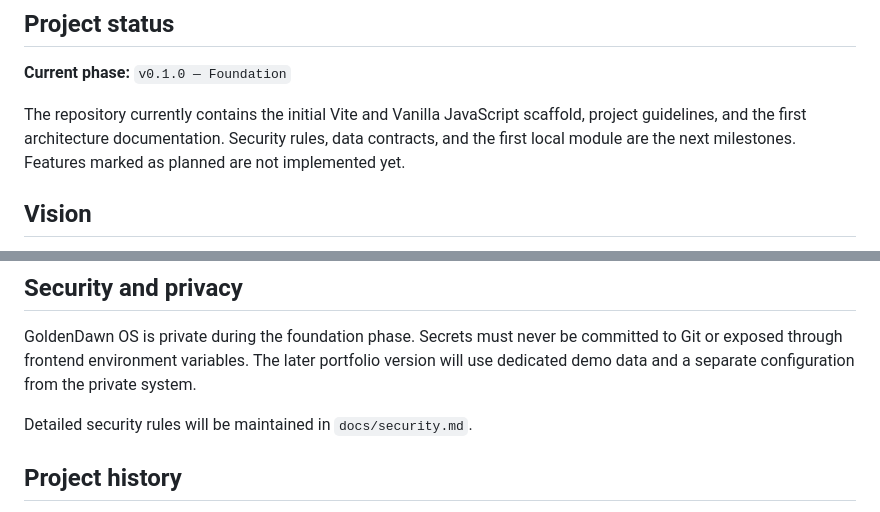
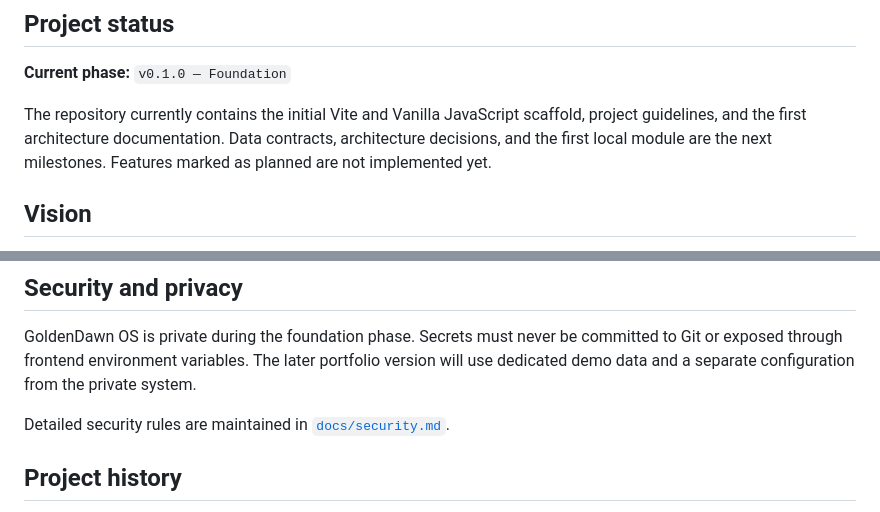
Before and after one commit to Varudan/goldendawn-os, a Markdown page: README.md, 2 parts joined by grey strips. Drawn GitHub-style.

Commit message:
docs: add security foundation (#5)

```diff
--- a/README.md
+++ b/README.md
@@ -12,7 +12,7 @@
 
 The repository currently contains the initial Vite and Vanilla JavaScript
 scaffold, project guidelines, and the first architecture documentation.
-Security rules, data contracts, and the first local module are the next
+Data contracts, architecture decisions, and the first local module are the next
 milestones. Features marked as planned are not implemented yet.
 
 ## Vision
@@ -136,7 +136,8 @@ committed to Git or exposed through frontend environment variables. The later
 portfolio version will use dedicated demo data and a separate configuration
 from the private system.
 
-Detailed security rules will be maintained in `docs/security.md`.
+Detailed security rules are maintained in
+[`docs/security.md`](docs/security.md).
 
 ## Project history
 
```
Also changed, not shown: docs/roadmap.md (+5 -6 lines), docs/security.md (added, +437 -0 lines).
